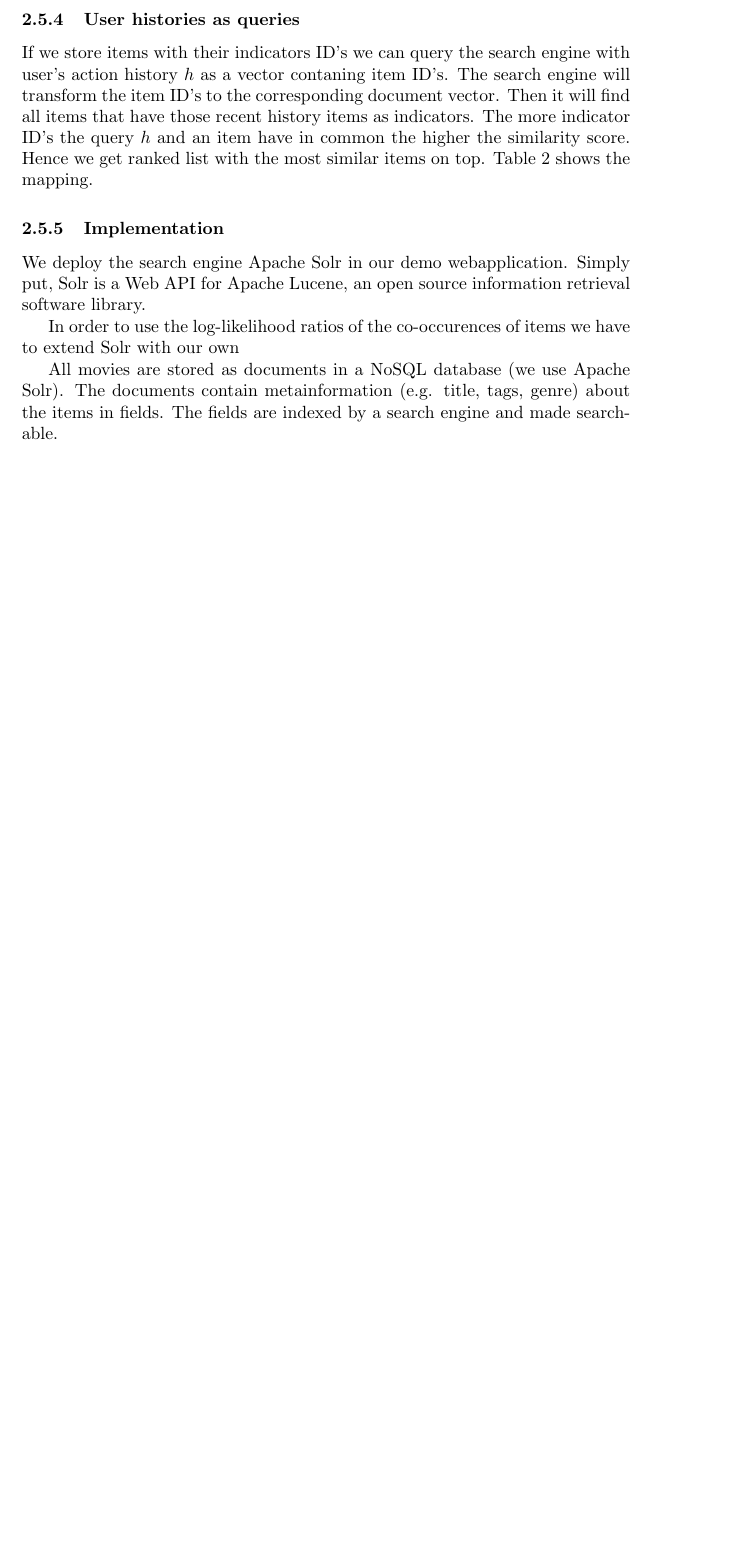
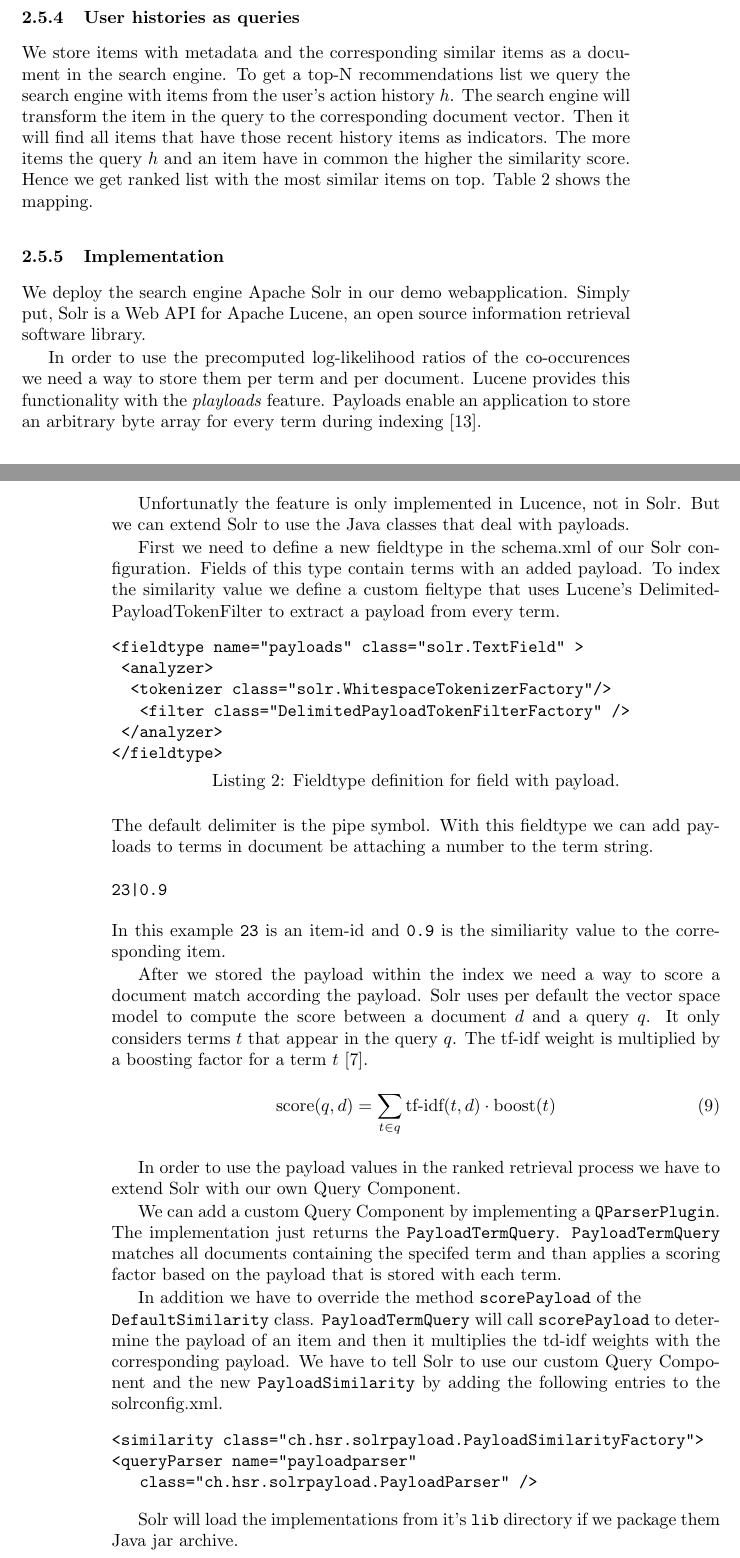
Before and after one commit to Hofmaier/comstock, a LaTeX paper (tex/master.tex, which reads tex/searchengine.tex): part of page 15 of 31 before the commit and two parts of pages 15 and 16 of 32 after it, the two joined at a grey line, cut so that both start at the same text, the shorter picture padded with empty space. Compiled offline with pdfLaTeX.

Commit message:
solr impl beschrieben

```diff
--- a/tex/searchengine.tex
+++ b/tex/searchengine.tex
@@ -48,7 +48,7 @@ A search engine using the vector model will use document vector with tf-idf valu
 We have to replace the document vector with rows of the \gls{indicatorm} $M$.
 
 \subsubsection{User histories as queries}
-If we store items with their indicators ID's we can query the search engine with user's action history $h$ as a vector contaning item ID's. The search engine will transform the item ID's to the corresponding document vector. Then it will find all items that have those recent history items as indicators. The more indicator ID's the query $h$ and an item have in common the higher the similarity score. Hence we get ranked list with the most similar items on top. Table \ref{tbl:comparison} shows the mapping.
+We store items with metadata and the corresponding similar items as a document in the search engine. To get a \gls{topn} we query the search engine with items from the user's action history $h$. The search engine will transform the item in the query to the corresponding document vector. Then it will find all items that have those recent history items as indicators. The more items the query $h$ and an item have in common the higher the similarity score. Hence we get ranked list with the most similar items on top. Table \ref{tbl:comparison} shows the mapping.
 
 \begin{table}
 \begin{center}
@@ -68,8 +68,44 @@ If we store items with their indicators ID's we can query the search engine with
 \label{sec:solrimpl}
 We deploy the search engine Apache Solr in our demo webapplication. Simply put, Solr is a Web API for Apache Lucene, an open source information retrieval software library.
 
-In order to use the \gls{llr} ratios of the \glspl{coocc} of items we have to extend Solr with our own
+In order to use the precomputed \gls{llr} ratios of the \glspl{coocc} we need a way to store them per term and per document. Lucene provides this functionality with the \emph{playloads} feature. Payloads enable an application to store an arbitrary byte array for every term during indexing \cite{McCandless}.
 
-All movies are stored as documents in a NoSQL database (we use Apache Solr). The documents contain metainformation (e.g. title, tags, genre) about the items in fields. The fields are indexed by a search engine and made searchable.
+Unfortunatly the feature is only implemented in Lucence, not in Solr. But we can extend Solr to use the Java classes that deal with payloads.
 
-In addidion the document has indicator fields. Indicator fields contain id's of that are found to be worth recommending in the co-occurence analysis.
+First we need to define a new fieldtype in the schema.xml of our Solr configuration. Fields of this type contain terms with an added payload.
+To index the similarity value we define a custom fieltype that uses Lucene's DelimitedPayloadTokenFilter to extract a payload from every term.
+
+\begin{lstlisting}[caption={Fieldtype definition for field with payload.}]
+<fieldtype name="payloads" class="solr.TextField" >
+ <analyzer>
+  <tokenizer class="solr.WhitespaceTokenizerFactory"/>
+   <filter class="DelimitedPayloadTokenFilterFactory" />
+ </analyzer>
+</fieldtype>
+\end{lstlisting}
+The default delimiter is the pipe symbol. With this fieldtype we can add payloads to terms in document be attaching a number to the term string.
+\begin{verbatim}
+23|0.9
+\end{verbatim}
+In this example \verb|23| is an item-id and \verb|0.9| is the similiarity value to the corresponding item.
+
+After we stored the payload within the index we need a way to score a document match according the payload.
+Solr uses per default the vector space model to compute the score between a document $d$ and a query $q$. It only considers terms $t$ that appear in the query $q$. The tf-idf weight is multiplied by a boosting factor for a term $t$ \cite{grainger}.
+\begin{equation}
+\label{eq:solrsim}
+\text{score}(q,d) = \sum_{t \in q} \text{tf-idf}(t,d) \cdot \text{boost}(t)
+\end{equation}
+
+In order to use the payload values in the ranked retrieval process we have to extend Solr with our own Query Component.
+
+We can add a custom Query Component by implementing a \verb|QParserPlugin|. The implementation just returns the \verb|PayloadTermQuery|. \verb|PayloadTermQuery| matches all documents containing the specifed term and than applies a scoring factor based on the payload that is stored with each term.
+
+In addition we have to override the method \verb|scorePayload| of the \\ \verb|DefaultSimilarity| class. \verb|PayloadTermQuery| will call \verb|scorePayload| to determine the payload of an item and then it multiplies the td-idf weights with the corresponding payload. We have to tell Solr to use our custom Query Component and the new \verb|PayloadSimilarity| by adding the following entries to the solrconfig.xml.
+
+\begin{lstlisting}
+<similarity class="ch.hsr.solrpayload.PayloadSimilarityFactory">
+<queryParser name="payloadparser"
+   class="ch.hsr.solrpayload.PayloadParser" />
+\end{lstlisting}
+
+Solr will load the implementations from it's \verb|lib| directory if we package them Java jar archive.
```
Also changed, not shown: tex/a.bib (+9 -0 lines), tex/appendix.tex (+3 -0 lines), tex/searchengine.tex (8 more changed lines), 1 other file.
